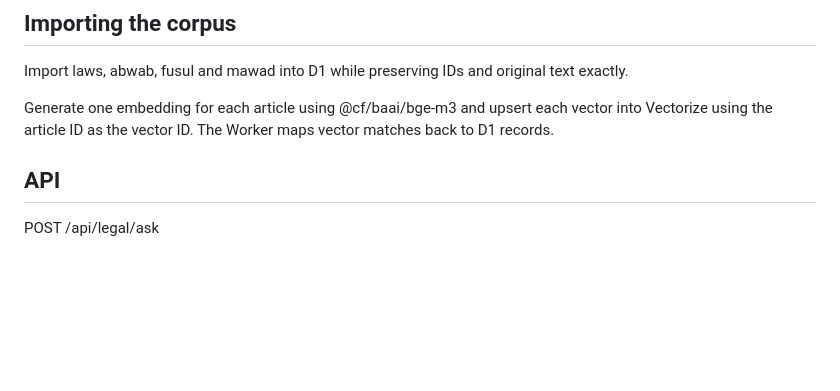
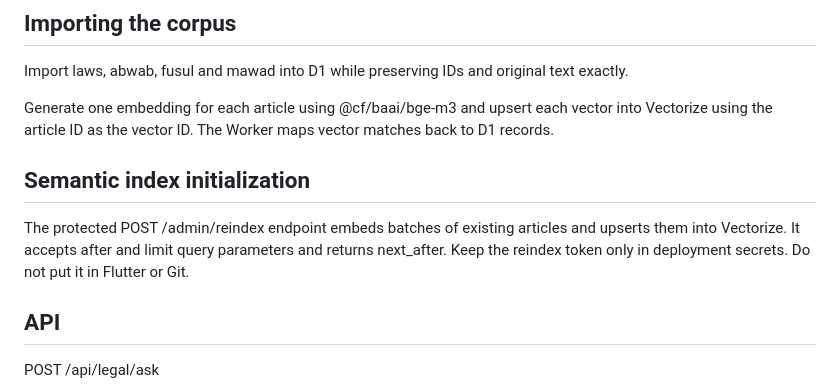
Before and after one commit to ghgfcrcgrf57566-beep/-, a Markdown page: AI_LEGAL_ASSISTANT_SETUP.md, the part around the change. Rendered like a GitHub page; blank space fills up the shorter version.

Commit message:
Document semantic reindexing

```diff
--- a/AI_LEGAL_ASSISTANT_SETUP.md
+++ b/AI_LEGAL_ASSISTANT_SETUP.md
@@ -46,6 +46,10 @@ The exported JSON files are gitignored because they duplicate the legal corpus.
 Import laws, abwab, fusul and mawad into D1 while preserving IDs and original text exactly.
 
 Generate one embedding for each article using @cf/baai/bge-m3 and upsert each vector into Vectorize using the article ID as the vector ID. The Worker maps vector matches back to D1 records.
+
+## Semantic index initialization
+
+The protected POST /admin/reindex endpoint embeds batches of existing articles and upserts them into Vectorize. It accepts after and limit query parameters and returns next_after. Keep the reindex token only in deployment secrets. Do not put it in Flutter or Git.
 
 ## API
 
```
